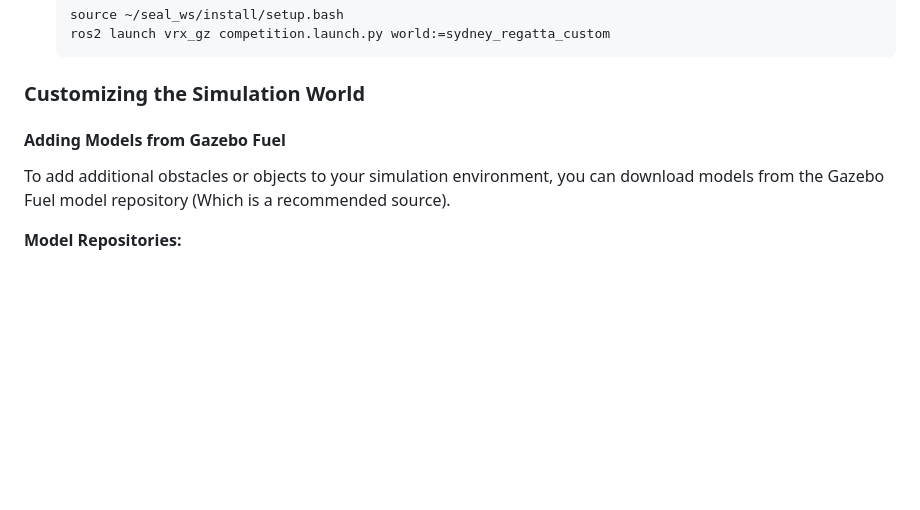
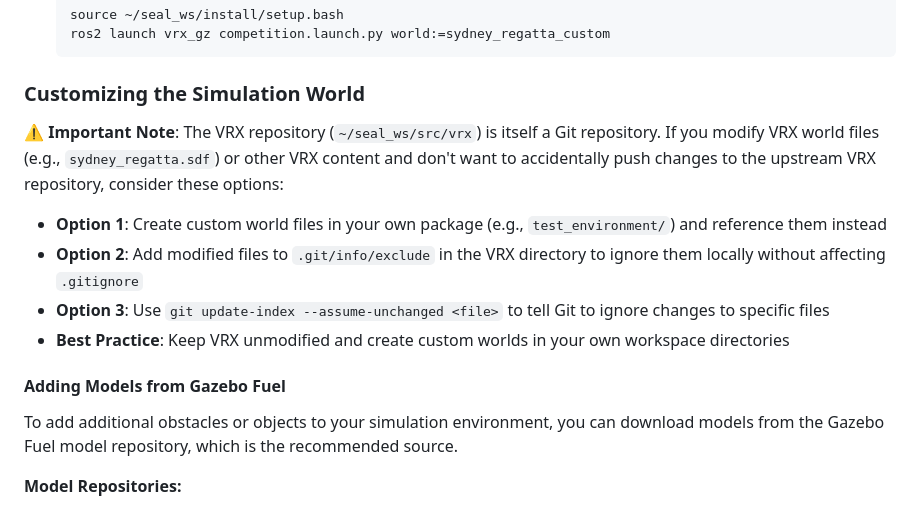
Before and after one commit to Erk732/uvautoboat, a Markdown page: README.md, the part around the change printed below. GitHub-like rendering; blank space fills up the shorter version.

```diff
--- a/README.md
+++ b/README.md
@@ -231,9 +231,16 @@ The `test_environment` directory contains legacy simulation worlds and custom mo
 
 ### Customizing the Simulation World
 
+⚠️ **Important Note**: The VRX repository (`~/seal_ws/src/vrx`) is itself a Git repository. If you modify VRX world files (e.g., `sydney_regatta.sdf`) or other VRX content and don't want to accidentally push changes to the upstream VRX repository, consider these options:
+
+- **Option 1**: Create custom world files in your own package (e.g., `test_environment/`) and reference them instead
+- **Option 2**: Add modified files to `.git/info/exclude` in the VRX directory to ignore them locally without affecting `.gitignore`
+- **Option 3**: Use `git update-index --assume-unchanged <file>` to tell Git to ignore changes to specific files
+- **Best Practice**: Keep VRX unmodified and create custom worlds in your own workspace directories
+
 #### Adding Models from Gazebo Fuel
 
-To add additional obstacles or objects to your simulation environment, you can download models from the Gazebo Fuel model repository (Which is a recommended source).
+To add additional obstacles or objects to your simulation environment, you can download models from the Gazebo Fuel model repository, which is the recommended source.
 
 **Model Repositories:**
 
```
Also changed, not shown: other parts of README.md (+8 -1 lines), Board.md (+14 -14 lines), images/3d_coordinate_system.jpg (added).
